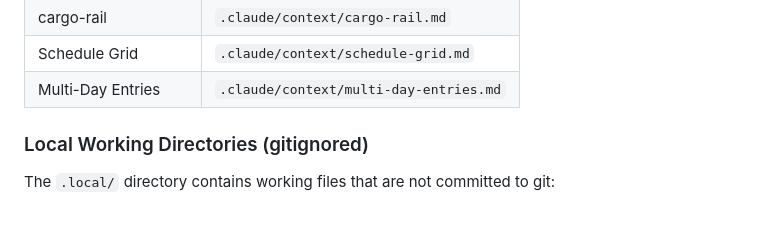
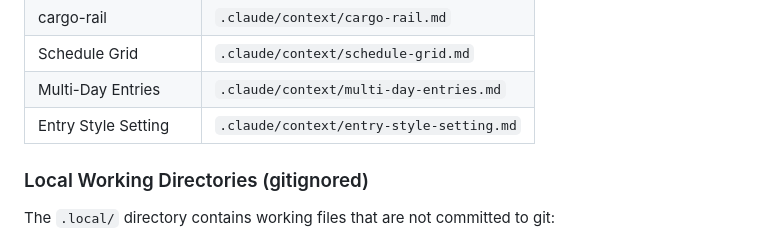
Before and after one commit to cloudbridgeuy/calendsync, a Markdown page: CLAUDE.md, the part around the change. GitHub-like rendering.

```diff
--- a/CLAUDE.md
+++ b/CLAUDE.md
@@ -626,6 +626,7 @@ Detailed documentation is kept in dedicated files. Consult these when working on
 | cargo-rail           | `.claude/context/cargo-rail.md`        |
 | Schedule Grid        | `.claude/context/schedule-grid.md`     |
 | Multi-Day Entries    | `.claude/context/multi-day-entries.md` |
+| Entry Style Setting  | `.claude/context/entry-style-setting.md` |
 
 ### Local Working Directories (gitignored)
 
```
Also changed, not shown: .claude/context/entry-style-setting.md (added, +108 -0 lines).
